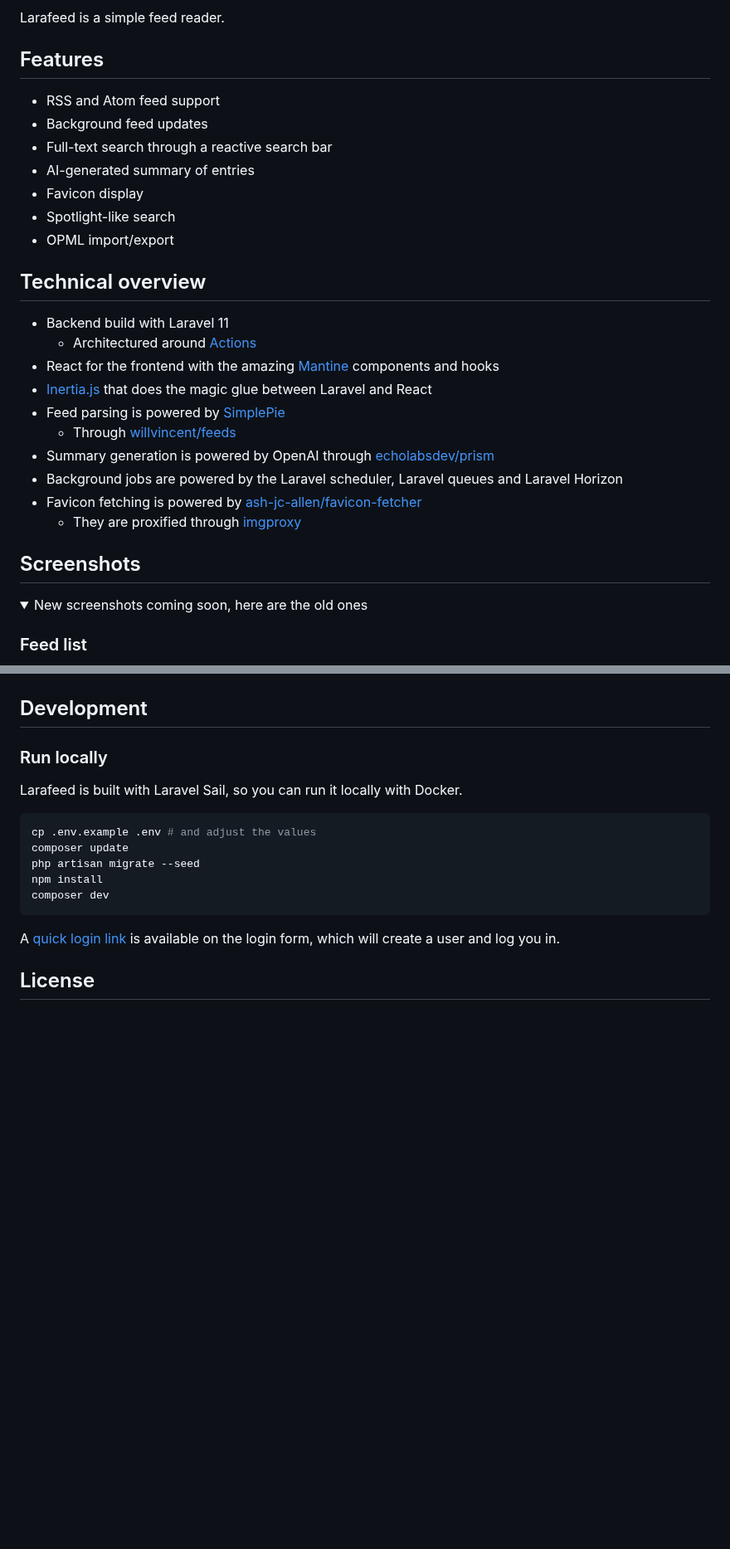
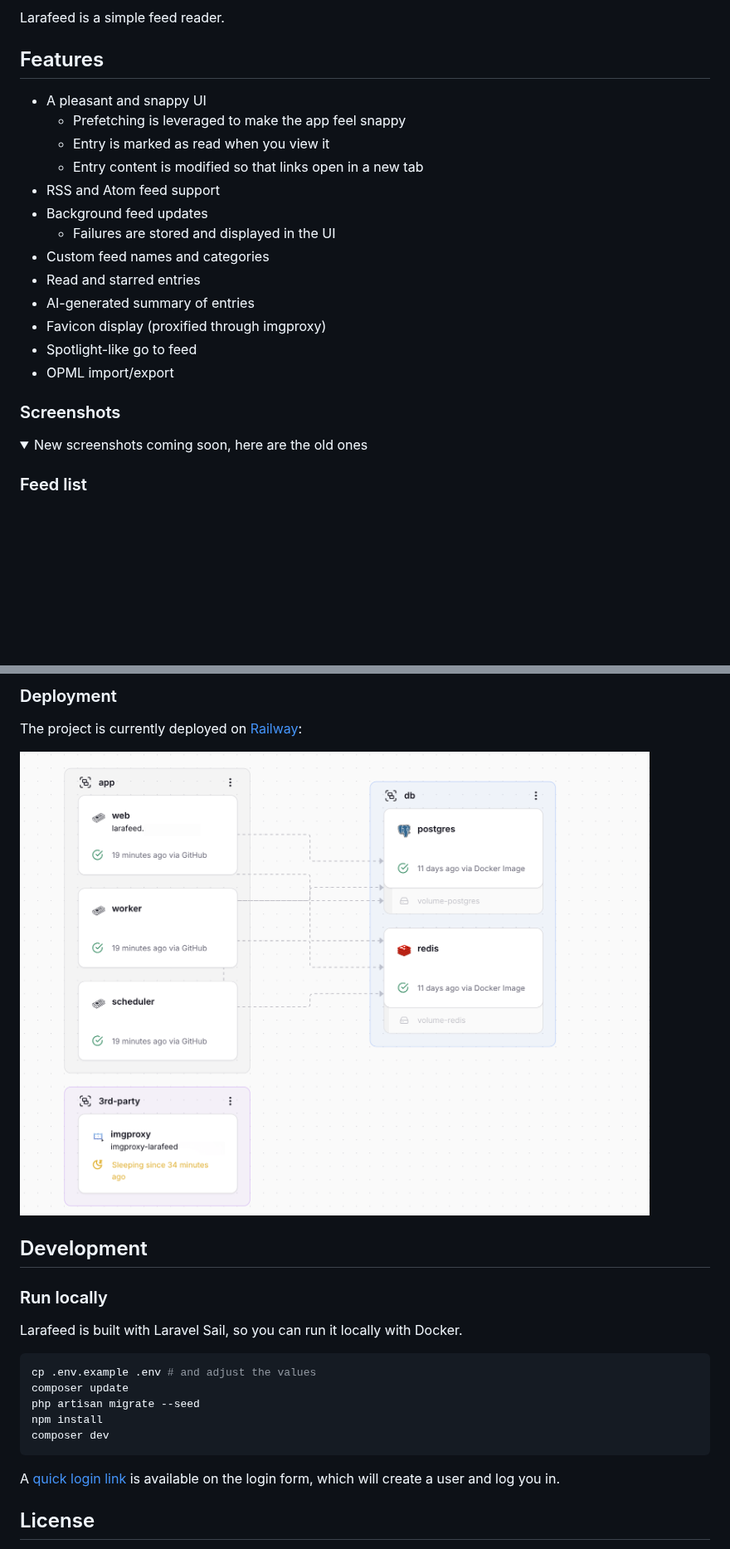
Before and after one commit to angristan/larafeed, a Markdown page: README.md, 2 parts joined by grey strips. Shown at 83% size. GitHub-like rendering; pictures changed too: .github/readme/railway.png (added); folded sections open; blank space fills up the shorter version.

Commit message:
Improve README

```diff
--- a/README.md
+++ b/README.md
@@ -8,28 +8,21 @@ Larafeed is a simple feed reader.
 
 ## Features
 
+- A pleasant and snappy UI
+  - Prefetching is leveraged to make the app feel snappy
+  - Entry is marked as read when you view it
+  - Entry content is modified so that links open in a new tab
 - RSS and Atom feed support
 - Background feed updates
-- Full-text search through a reactive search bar
+  - Failures are stored and displayed in the UI
+- Custom feed names and categories
+- Read and starred entries
 - AI-generated summary of entries
-- Favicon display
-- Spotlight-like search
+- Favicon display (proxified through imgproxy)
+- Spotlight-like go to feed
 - OPML import/export
 
-## Technical overview
-
-- Backend build with Laravel 11
-  - Architectured around [Actions](https://laravelactions.com/)
-- React for the frontend with the amazing [Mantine](https://mantine.dev/) components and hooks
-- [Inertia.js](https://inertiajs.com/) that does the magic glue between Laravel and React
-- Feed parsing is powered by [SimplePie](https://github.com/simplepie/simplepie)
-  - Through [willvincent/feeds](https://github.com/willvincent/feeds)
-- Summary generation is powered by OpenAI through [echolabsdev/prism](https://github.com/echolabsdev/prism)
-- Background jobs are powered by the Laravel scheduler, Laravel queues and Laravel Horizon
-- Favicon fetching is powered by [ash-jc-allen/favicon-fetcher](https://github.com/ash-jc-allen/favicon-fetcher)
-  - They are proxified through [imgproxy](https://github.com/imgproxy/imgproxy)
-
-## Screenshots
+### Screenshots
 
 <details>
 <summary>New screenshots coming soon, here are the old ones</summary>
@@ -50,3 +131,8 @@ Larafeed is a simple feed reader.
+### Deployment
+
+The project is currently deployed on [Railway](https://railway.com?referralCode=XPWq2Z):
+
+![](.github/readme/railway.png)
 
 ## Development
 
```
Also changed, not shown: other parts of README.md (+88 -0 lines), 4 other files.
